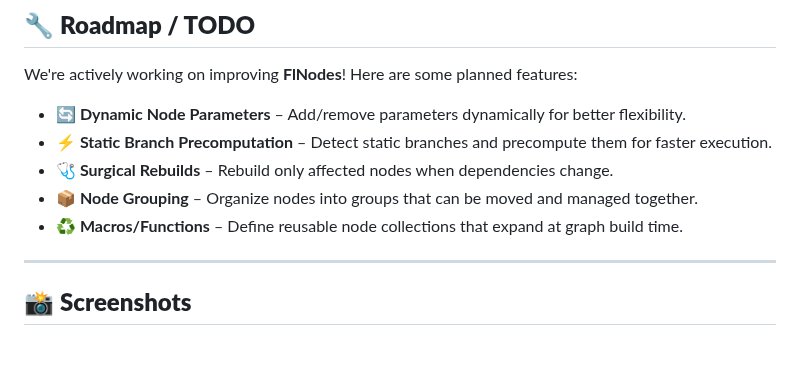
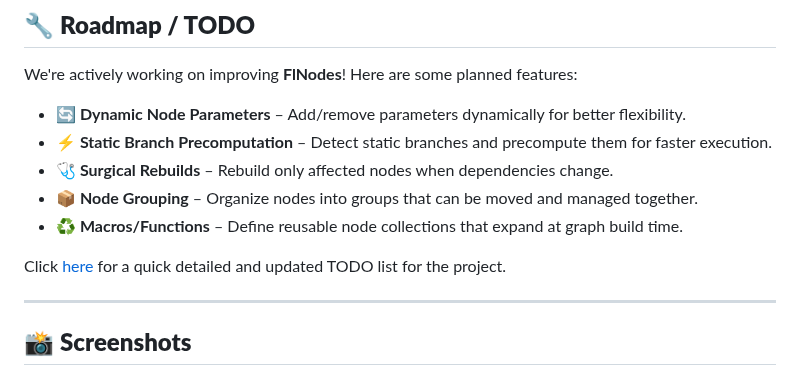
Before and after one commit to wolfie82/fl_nodes, a Markdown page: README.md, the part around the change. Drawn GitHub-style; blank space fills up the shorter version.

```diff
--- a/README.md
+++ b/README.md
@@ -44,6 +44,8 @@ We're actively working on improving **FlNodes**! Here are some planned features:
 - **🩺 Surgical Rebuilds** – Rebuild only affected nodes when dependencies change.
 - **📦 Node Grouping** – Organize nodes into groups that can be moved and managed together.
 - **♻️ Macros/Functions** – Define reusable node collections that expand at graph build time.
+
+Click [here](https://hackmd.io/@l7G0TmToRX-GFgwRUOHloA/Byi53IwFyx) for a quick detailed and updated TODO list for the project.
 
 ---
 
```
